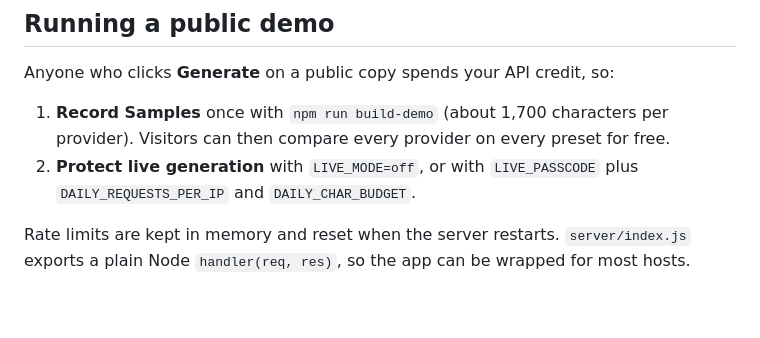
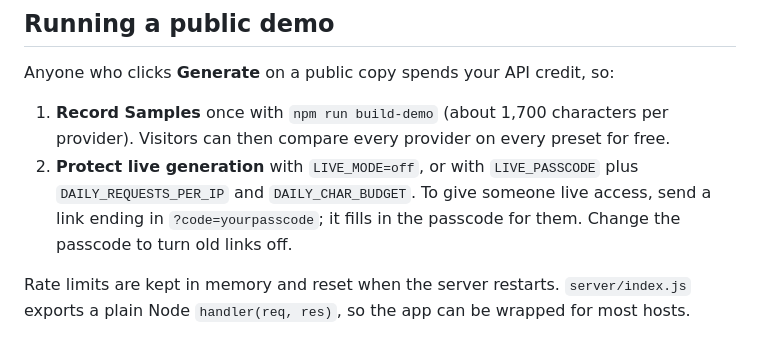
Before and after one commit to ghelmstetter/ai-voice-torture-test, a Markdown page: README.md, the part around the change. GitHub-like rendering; blank space fills up the shorter version.

```diff
--- a/README.md
+++ b/README.md
@@ -121,7 +121,7 @@ All settings live in `.env` (see `.env.example`):
 Anyone who clicks **Generate** on a public copy spends your API credit, so:
 
 1. **Record Samples** once with `npm run build-demo` (about 1,700 characters per provider). Visitors can then compare every provider on every preset for free.
-2. **Protect live generation** with `LIVE_MODE=off`, or with `LIVE_PASSCODE` plus `DAILY_REQUESTS_PER_IP` and `DAILY_CHAR_BUDGET`.
+2. **Protect live generation** with `LIVE_MODE=off`, or with `LIVE_PASSCODE` plus `DAILY_REQUESTS_PER_IP` and `DAILY_CHAR_BUDGET`. To give someone live access, send a link ending in `?code=yourpasscode`; it fills in the passcode for them. Change the passcode to turn old links off.
 
 Rate limits are kept in memory and reset when the server restarts. `server/index.js` exports a plain Node `handler(req, res)`, so the app can be wrapped for most hosts.
 
```
Also changed, not shown: docs/USER-GUIDE.md (+1 -1 lines).
